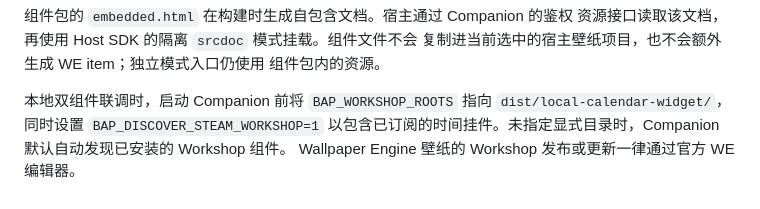
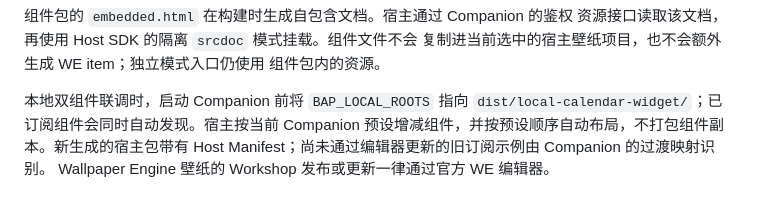
Before and after one commit to backdrop-augmentation-protocol/examples, a Markdown page: README.zh-CN.md, the part around the change. GitHub-like rendering.

Commit message:
docs: describe preset-driven local and subscribed demo setup

```diff
--- a/README.zh-CN.md
+++ b/README.zh-CN.md
@@ -54,7 +54,8 @@ npm run serve
 复制进当前选中的宿主壁纸项目，也不会额外生成 WE item；独立模式入口仍使用
 组件包内的资源。
 
-本地双组件联调时，启动 Companion 前将 `BAP_WORKSHOP_ROOTS` 指向
-`dist/local-calendar-widget/`，同时设置 `BAP_DISCOVER_STEAM_WORKSHOP=1`
-以包含已订阅的时间挂件。未指定显式目录时，Companion 默认自动发现已安装的 Workshop 组件。
+本地双组件联调时，启动 Companion 前将 `BAP_LOCAL_ROOTS` 指向
+`dist/local-calendar-widget/`；已订阅组件会同时自动发现。宿主按当前 Companion
+预设增减组件，并按预设顺序自动布局，不打包组件副本。新生成的宿主包带有 Host
+Manifest；尚未通过编辑器更新的旧订阅示例由 Companion 的过渡映射识别。
 Wallpaper Engine 壁纸的 Workshop 发布或更新一律通过官方 WE 编辑器。
```
Also changed, not shown: 1 other file.
